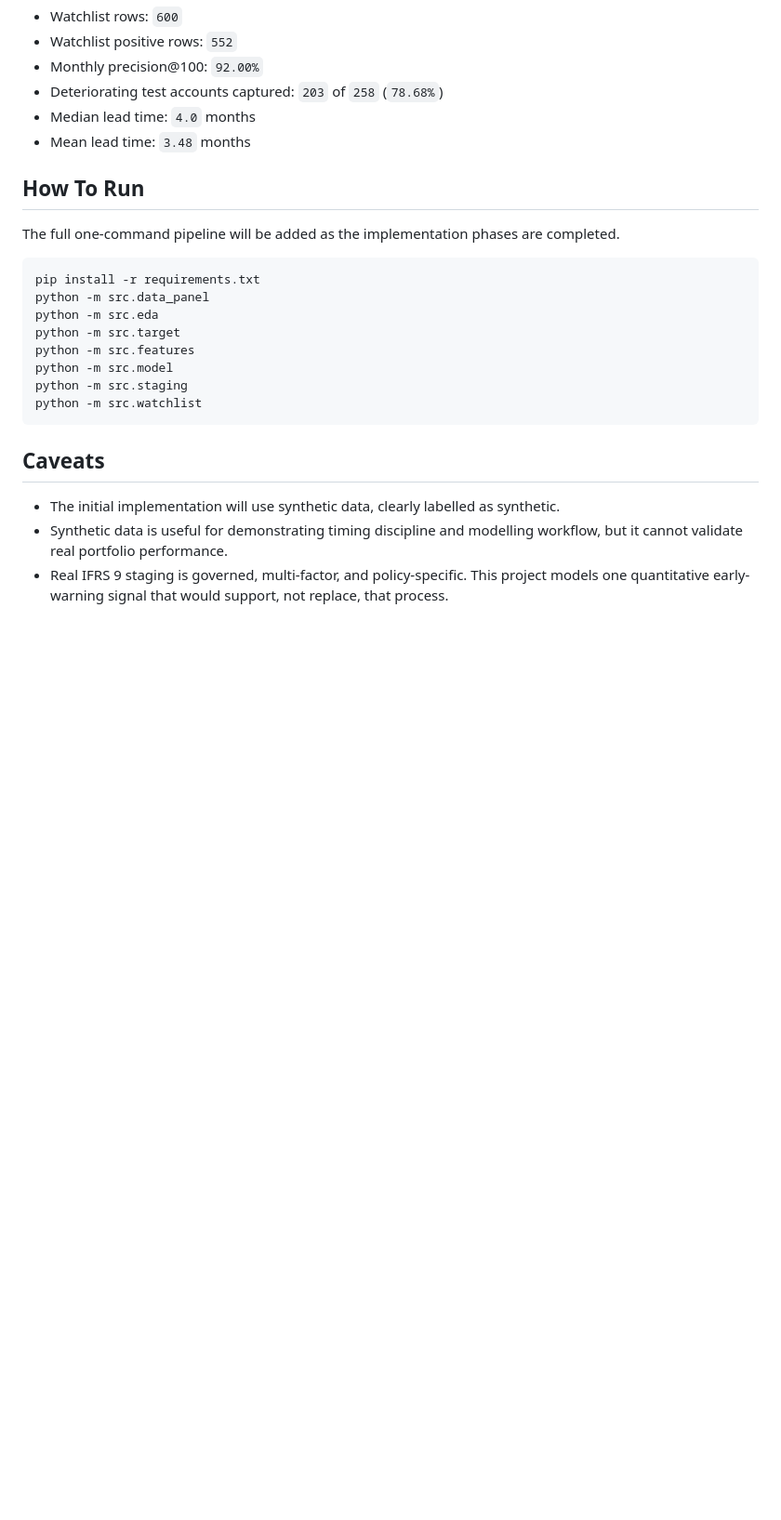
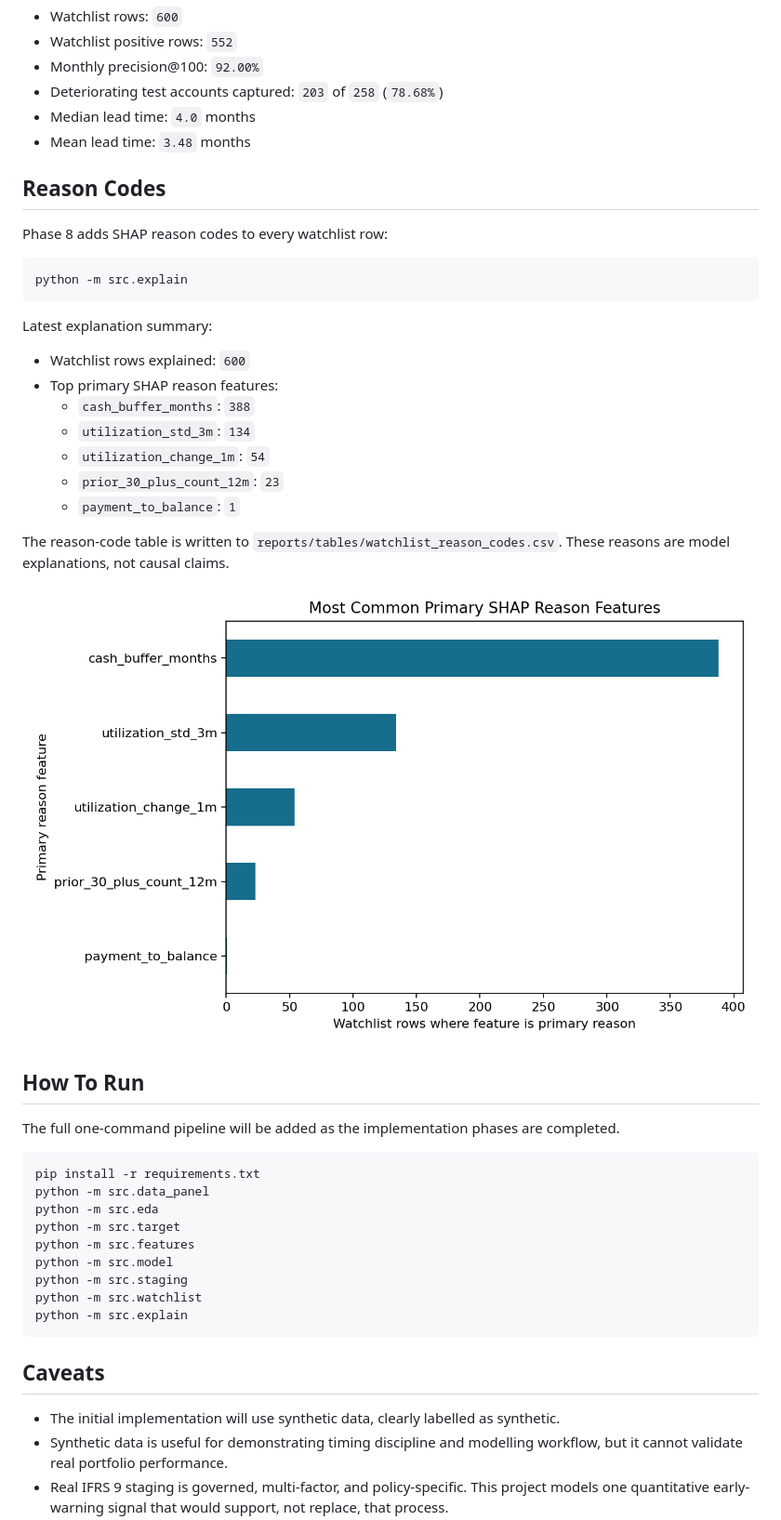
Before and after one commit to Ali-Abousaeidi/Credit_Early_Warning_System, a Markdown page: README.md, the part around the change. Shown: that part at 93% size. Drawn GitHub-style; pictures changed too: reports/figures/reason_feature_frequency.png (added); blank space fills up the shorter version.

Commit message:
feat: add watchlist reason codes

````diff
--- a/README.md
+++ b/README.md
@@ -199,6 +199,28 @@ Latest watchlist result:
 - Median lead time: `4.0` months
 - Mean lead time: `3.48` months
 
+## Reason Codes
+
+Phase 8 adds SHAP reason codes to every watchlist row:
+
+```bash
+python -m src.explain
+```
+
+Latest explanation summary:
+
+- Watchlist rows explained: `600`
+- Top primary SHAP reason features:
+  - `cash_buffer_months`: `388`
+  - `utilization_std_3m`: `134`
+  - `utilization_change_1m`: `54`
+  - `prior_30_plus_count_12m`: `23`
+  - `payment_to_balance`: `1`
+
+The reason-code table is written to `reports/tables/watchlist_reason_codes.csv`. These reasons are model explanations, not causal claims.
+
+![Reason feature frequency](reports/figures/reason_feature_frequency.png)
+
 ## How To Run
 
 The full one-command pipeline will be added as the implementation phases are completed.
@@ -212,6 +234,7 @@ python -m src.features
 python -m src.model
 python -m src.staging
 python -m src.watchlist
+python -m src.explain
 ```
 
 ## Caveats
````
Also changed, not shown: 4 other files.
